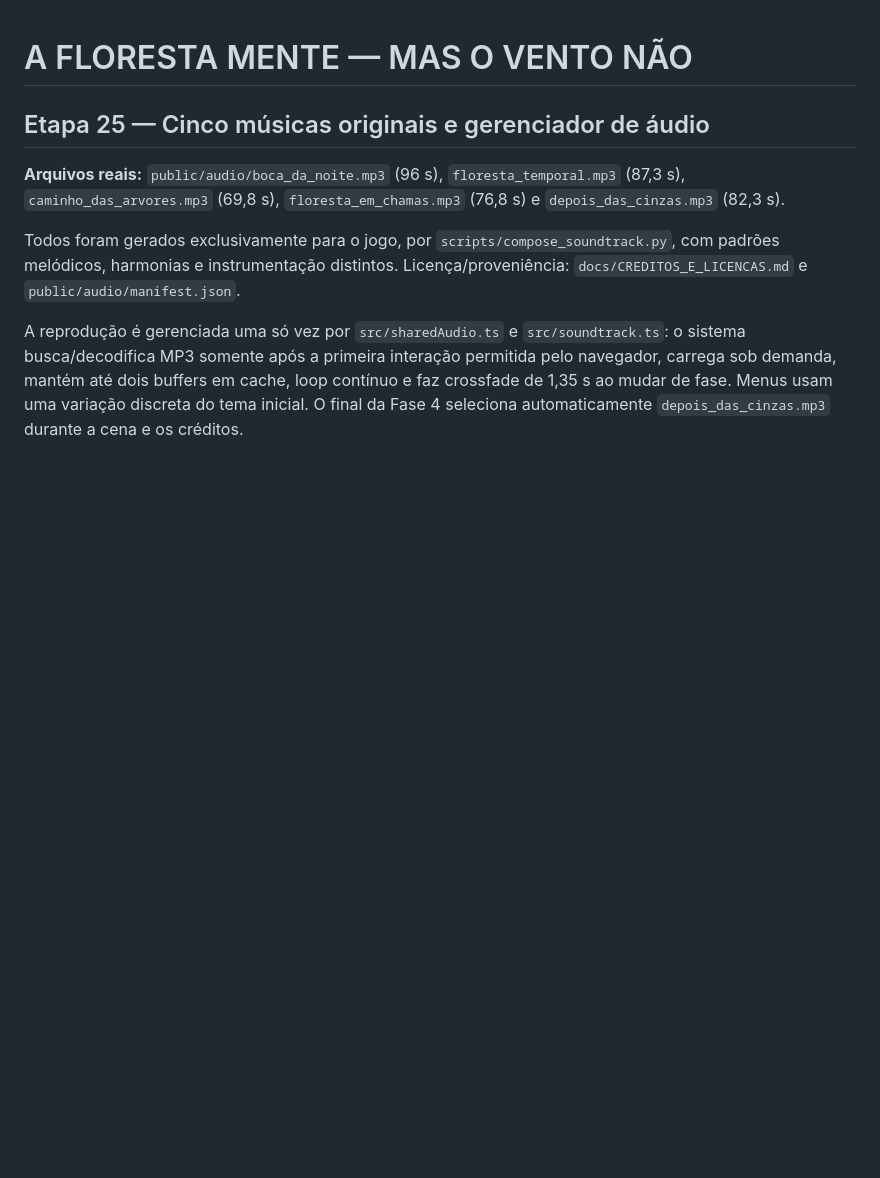
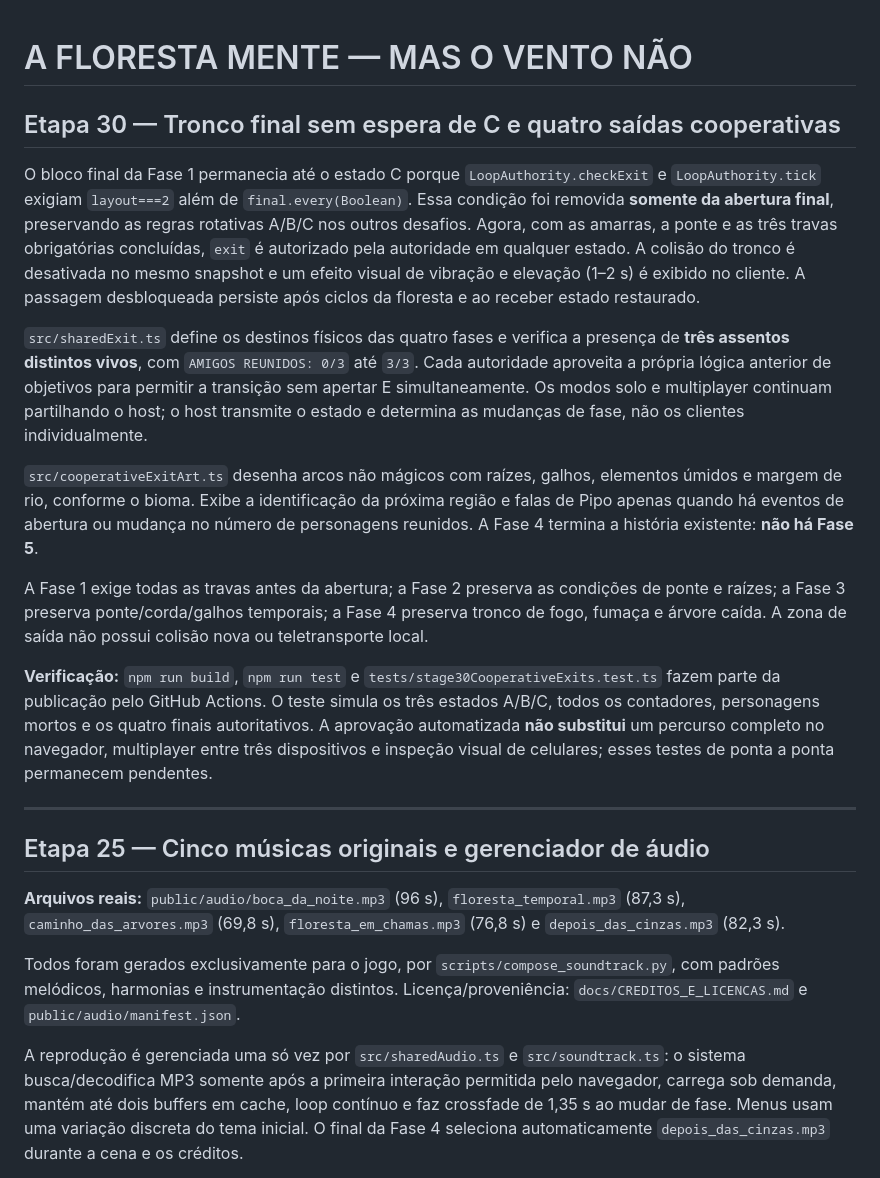
Before and after one commit to clienteemporio0001-arch/Gamejamplus2026ac, a Markdown page: README.md, the part around the change. Drawn GitHub-style; blank space fills up the shorter version.

Commit message:
docs(stage30): immediate final-trunk release, four cooperative passage designs, shared host check and practical test limits

```diff
--- a/README.md
+++ b/README.md
@@ -1,4 +1,46 @@
 # A FLORESTA MENTE — MAS O VENTO NÃO
+
+## Etapa 30 — Tronco final sem espera de C e quatro saídas cooperativas
+
+O bloco final da Fase 1 permanecia até o estado C porque
+`LoopAuthority.checkExit` e `LoopAuthority.tick` exigiam
+`layout===2` além de `final.every(Boolean)`. Essa condição foi
+removida **somente da abertura final**, preservando as regras
+rotativas A/B/C nos outros desafios. Agora, com as amarras, a ponte e
+as três travas obrigatórias concluídas, `exit` é autorizado pela
+autoridade em qualquer estado. A colisão do tronco é desativada no
+mesmo snapshot e um efeito visual de vibração e elevação (1–2 s)
+é exibido no cliente. A passagem desbloqueada persiste após ciclos
+da floresta e ao receber estado restaurado.
+
+`src/sharedExit.ts` define os destinos físicos das quatro fases e
+verifica a presença de **três assentos distintos vivos**, com
+`AMIGOS REUNIDOS: 0/3` até `3/3`. Cada autoridade aproveita a
+própria lógica anterior de objetivos para permitir a transição
+sem apertar E simultaneamente. Os modos solo e multiplayer continuam
+partilhando o host; o host transmite o estado e determina as mudanças
+de fase, não os clientes individualmente.
+
+`src/cooperativeExitArt.ts` desenha arcos não mágicos com raízes,
+galhos, elementos úmidos e margem de rio, conforme o bioma.
+Exibe a identificação da próxima região e falas de Pipo apenas quando
+há eventos de abertura ou mudança no número de personagens reunidos.
+A Fase 4 termina a história existente: **não há Fase 5**.
+
+A Fase 1 exige todas as travas antes da abertura; a Fase 2 preserva
+as condições de ponte e raízes; a Fase 3 preserva ponte/corda/galhos
+temporais; a Fase 4 preserva tronco de fogo, fumaça e árvore caída.
+A zona de saída não possui colisão nova ou teletransporte local.
+
+**Verificação:** `npm run build`, `npm run test` e
+`tests/stage30CooperativeExits.test.ts` fazem parte da publicação
+pelo GitHub Actions. O teste simula os três estados A/B/C, todos os
+contadores, personagens mortos e os quatro finais autoritativos.
+A aprovação automatizada **não substitui** um percurso completo
+no navegador, multiplayer entre três dispositivos e inspeção visual
+de celulares; esses testes de ponta a ponta permanecem pendentes.
+
+---
 
 ## Etapa 25 — Cinco músicas originais e gerenciador de áudio
 
```
